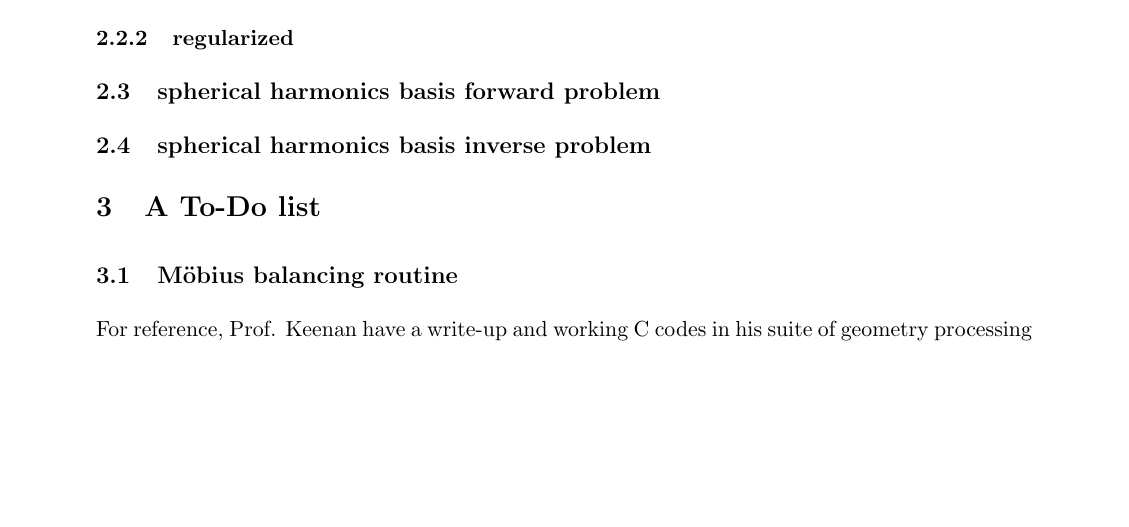
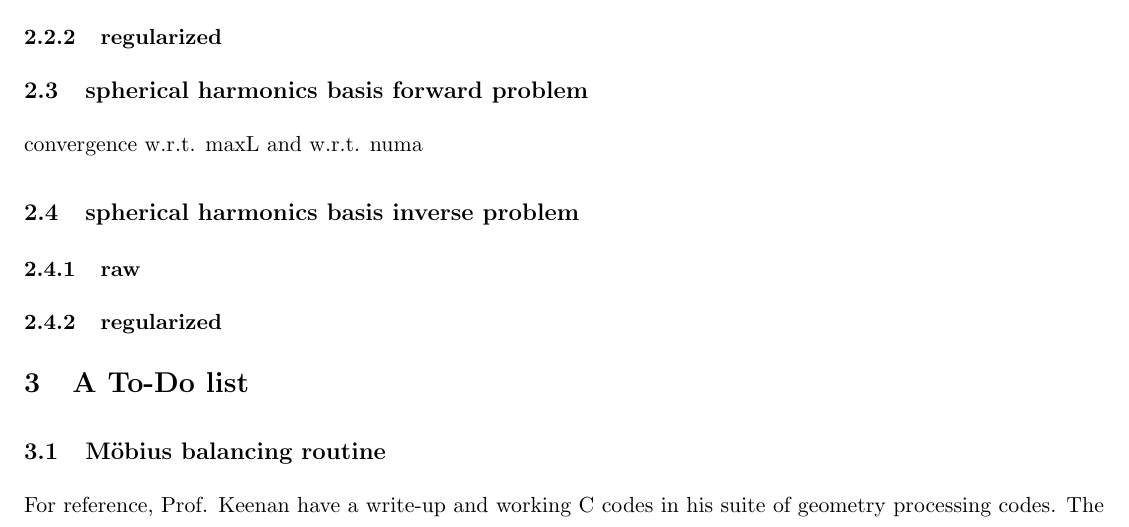
Before and after one commit to levincoolxyz/invspec, a LaTeX document (doc/results.tex): part of page 2 of 3 before the commit and part of page 1 of 2 after it, cut so that both start at the same text, the shorter picture padded with empty space. Compiled offline with pdfLaTeX; an older LaTeX class or package is replaced by its successor.

Commit message:
generic new commit

```diff
--- a/doc/results.tex
+++ b/doc/results.tex
@@ -1,5 +1,5 @@
 \documentclass[11pt]{article}
-\usepackage[letterpaper,margin=1in]{geometry}
+\usepackage[letterpaper,margin=.5in]{geometry}
 \usepackage{fancyhdr}
 \usepackage{hyperref}
 \usepackage{mathtools}
@@ -186,8 +186,12 @@ Another ambiguity is what do we mean by the discrete spectrum. We attempted 2 ge
 \subsubsection{regularized}
 
 \subsection{spherical harmonics basis forward problem}
+convergence w.r.t. maxL and w.r.t. numa
 
 \subsection{spherical harmonics basis inverse problem}
+\subsubsection{raw}
+
+\subsubsection{regularized}
 
 \section{A To-Do list}
 \subsection{M\"obius balancing routine}
```
Also changed, not shown: doc/results.pdf, 5 other files.
